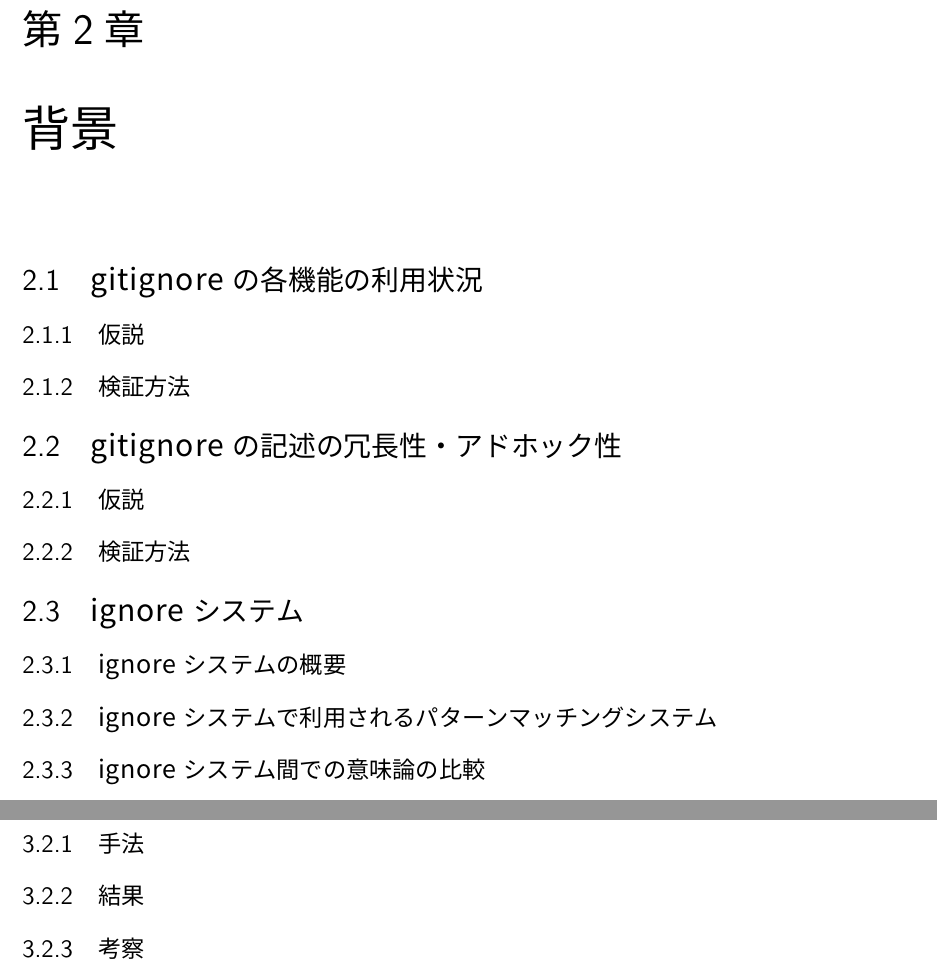
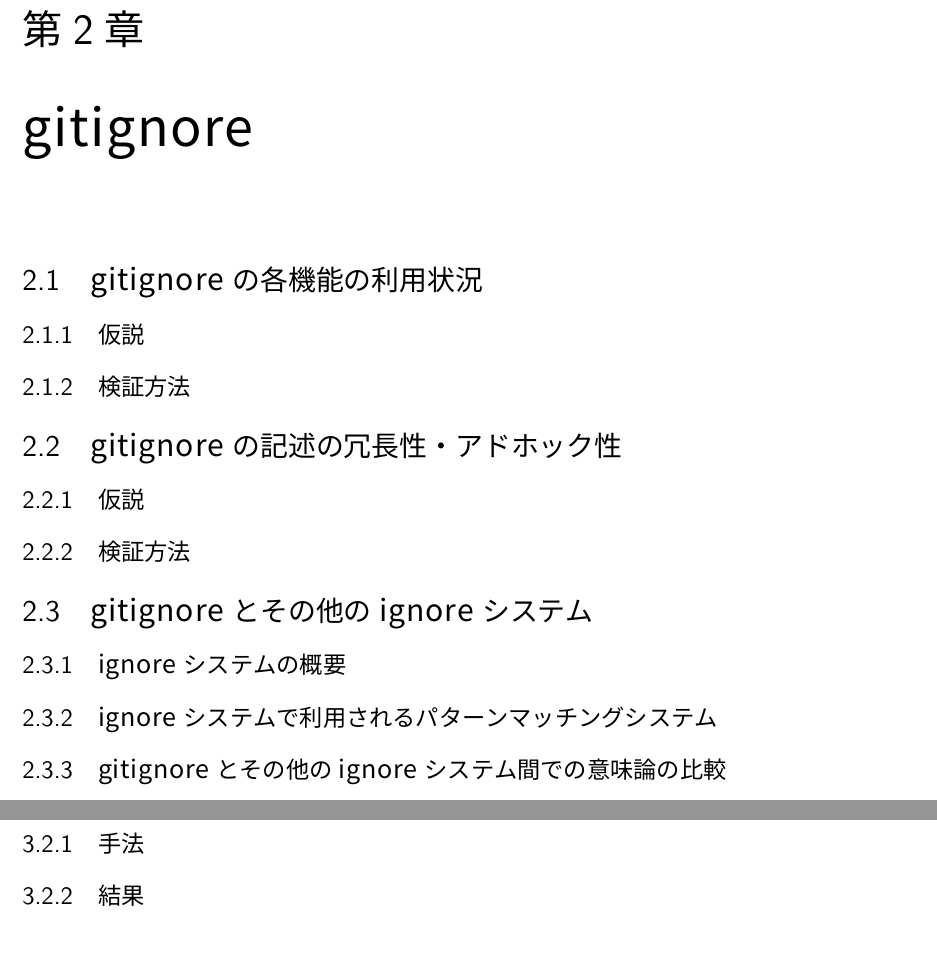
Before and after one commit to mkybdev/bachelors_thesis, a LaTeX document (main.tex): two parts of pages 5 and 6 of 9 before the commit and two parts of pages 5 and 6 of 10 after it, joined at a grey line, cut so that both start at the same text. Compiled offline with XeLaTeX; a missing font is replaced by an installed copy or a similar font.

Commit message:
章立てを変更

```diff
--- a/main.tex
+++ b/main.tex
@@ -75,7 +75,7 @@
 \section{関連研究}
 
 %
-\chapter{背景}
+\chapter{\textrm{gitignore}}
 
 \section{\textrm{gitignore}の各機能の利用状況}
 
@@ -89,13 +89,13 @@
 
 \subsection{検証方法}
 
-\section{\textrm{ignore}システム}
+\section{\textrm{gitignore}とその他の\textrm{ignore}システム}
 
 \subsection{\textrm{ignore}システムの概要}
 
 \subsection{\textrm{ignore}システムで利用されるパターンマッチングシステム}
 
-\subsection{\textrm{ignore}システム間での意味論の比較}
+\subsection{\textrm{gitignore}とその他の\textrm{ignore}システム間での意味論の比較}
 
 %
 \chapter{\textrm{gitignore}の各機能の利用状況の調査}
@@ -112,6 +112,4 @@
 
 \subsection{結果}
 
-\subsection{考察}
-
 %
```
Also changed, not shown: main.pdf, main.tex (5 more changed lines).
